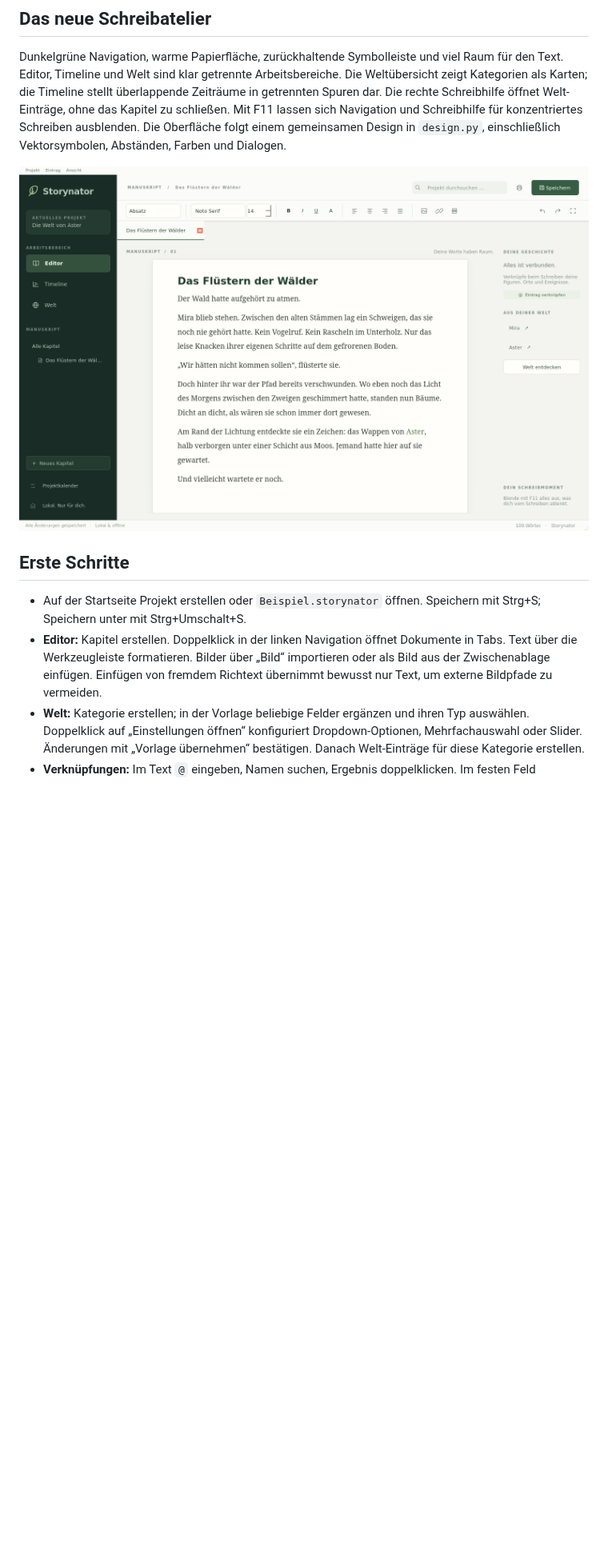
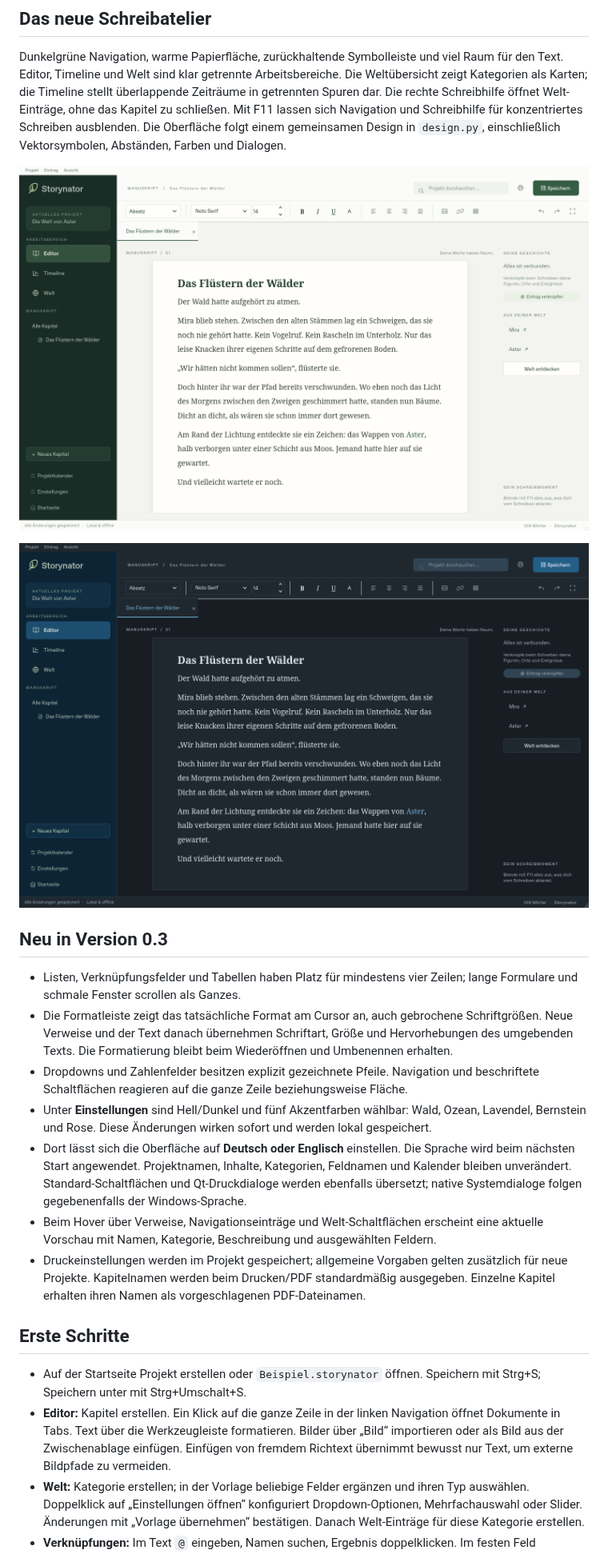
Before and after one commit to Burigames/storynator, a Markdown page: README.md, the part around one of its changes. Shown at 80% size. GitHub-like rendering; pictures changed too: Vorschau-Dark.png (added), Vorschau.png; blank space fills up the shorter version.

Commit message:
Fix editor formatting and compact lists; add themes, languages, hover previews and persistent printing

```diff
--- a/README.md
+++ b/README.md
@@ -22,10 +22,22 @@ Dunkelgrüne Navigation, warme Papierfläche, zurückhaltende Symbolleiste und v
 
 ![Storynator Schreibatelier](Vorschau.png)
 
+![Storynator Dark Mode – Ozean](Vorschau-Dark.png)
+
+## Neu in Version 0.3
+
+- Listen, Verknüpfungsfelder und Tabellen haben Platz für mindestens vier Zeilen; lange Formulare und schmale Fenster scrollen als Ganzes.
+- Die Formatleiste zeigt das tatsächliche Format am Cursor an, auch gebrochene Schriftgrößen. Neue Verweise und der Text danach übernehmen Schriftart, Größe und Hervorhebungen des umgebenden Texts. Die Formatierung bleibt beim Wiederöffnen und Umbenennen erhalten.
+- Dropdowns und Zahlenfelder besitzen explizit gezeichnete Pfeile. Navigation und beschriftete Schaltflächen reagieren auf die ganze Zeile beziehungsweise Fläche.
+- Unter **Einstellungen** sind Hell/Dunkel und fünf Akzentfarben wählbar: Wald, Ozean, Lavendel, Bernstein und Rose. Diese Änderungen wirken sofort und werden lokal gespeichert.
+- Dort lässt sich die Oberfläche auf **Deutsch oder Englisch** einstellen. Die Sprache wird beim nächsten Start angewendet. Projektnamen, Inhalte, Kategorien, Feldnamen und Kalender bleiben unverändert. Standard-Schaltflächen und Qt-Druckdialoge werden ebenfalls übersetzt; native Systemdialoge folgen gegebenenfalls der Windows-Sprache.
+- Beim Hover über Verweise, Navigationseinträge und Welt-Schaltflächen erscheint eine aktuelle Vorschau mit Namen, Kategorie, Beschreibung und ausgewählten Feldern.
+- Druckeinstellungen werden im Projekt gespeichert; allgemeine Vorgaben gelten zusätzlich für neue Projekte. Kapitelnamen werden beim Drucken/PDF standardmäßig ausgegeben. Einzelne Kapitel erhalten ihren Namen als vorgeschlagenen PDF-Dateinamen.
+
 ## Erste Schritte
 
 - Auf der Startseite Projekt erstellen oder `Beispiel.storynator` öffnen. Speichern mit Strg+S; Speichern unter mit Strg+Umschalt+S.
-- **Editor:** Kapitel erstellen. Doppelklick in der linken Navigation öffnet Dokumente in Tabs. Text über die Werkzeugleiste formatieren. Bilder über „Bild“ importieren oder als Bild aus der Zwischenablage einfügen. Einfügen von fremdem Richtext übernimmt bewusst nur Text, um externe Bildpfade zu vermeiden.
+- **Editor:** Kapitel erstellen. Ein Klick auf die ganze Zeile in der linken Navigation öffnet Dokumente in Tabs. Text über die Werkzeugleiste formatieren. Bilder über „Bild“ importieren oder als Bild aus der Zwischenablage einfügen. Einfügen von fremdem Richtext übernimmt bewusst nur Text, um externe Bildpfade zu vermeiden.
 - **Welt:** Kategorie erstellen; in der Vorlage beliebige Felder ergänzen und ihren Typ auswählen. Doppelklick auf „Einstellungen öffnen“ konfiguriert Dropdown-Optionen, Mehrfachauswahl oder Slider. Änderungen mit „Vorlage übernehmen“ bestätigen. Danach Welt-Einträge für diese Kategorie erstellen.
 - **Verknüpfungen:** Im Text `@` eingeben, Namen suchen, Ergebnis doppelklicken. Im festen Feld „Verknüpfungen“ auf „@ Verknüpfen“ klicken. Links können auch Dokumente und Timeline-Einträge öffnen. Das Ausgangsdokument bleibt in seinem Tab mit seiner Schreibposition erhalten. Gleiche Namen werden durch Kategorie und Beschreibung unterschieden. Interne UUIDs werden nicht angezeigt.
 - **Umbenennen:** Eintrag links auswählen und Menü „Eintrag → Umbenennen“ benutzen. Referenzen verwenden weiterhin dieselbe UUID und zeigen den neuen Namen. „Löschen“ warnt vor Verweisen; verbleibende Links erscheinen als gelöschte Einträge. Eine Kategorie mit Inhalten lässt sich nicht versehentlich mitsamt ihren Einträgen löschen.
```
Also changed, not shown: other parts of README.md (+4 -1 lines), PRUEFBERICHT.md (+16 -0 lines), 10 other files.
